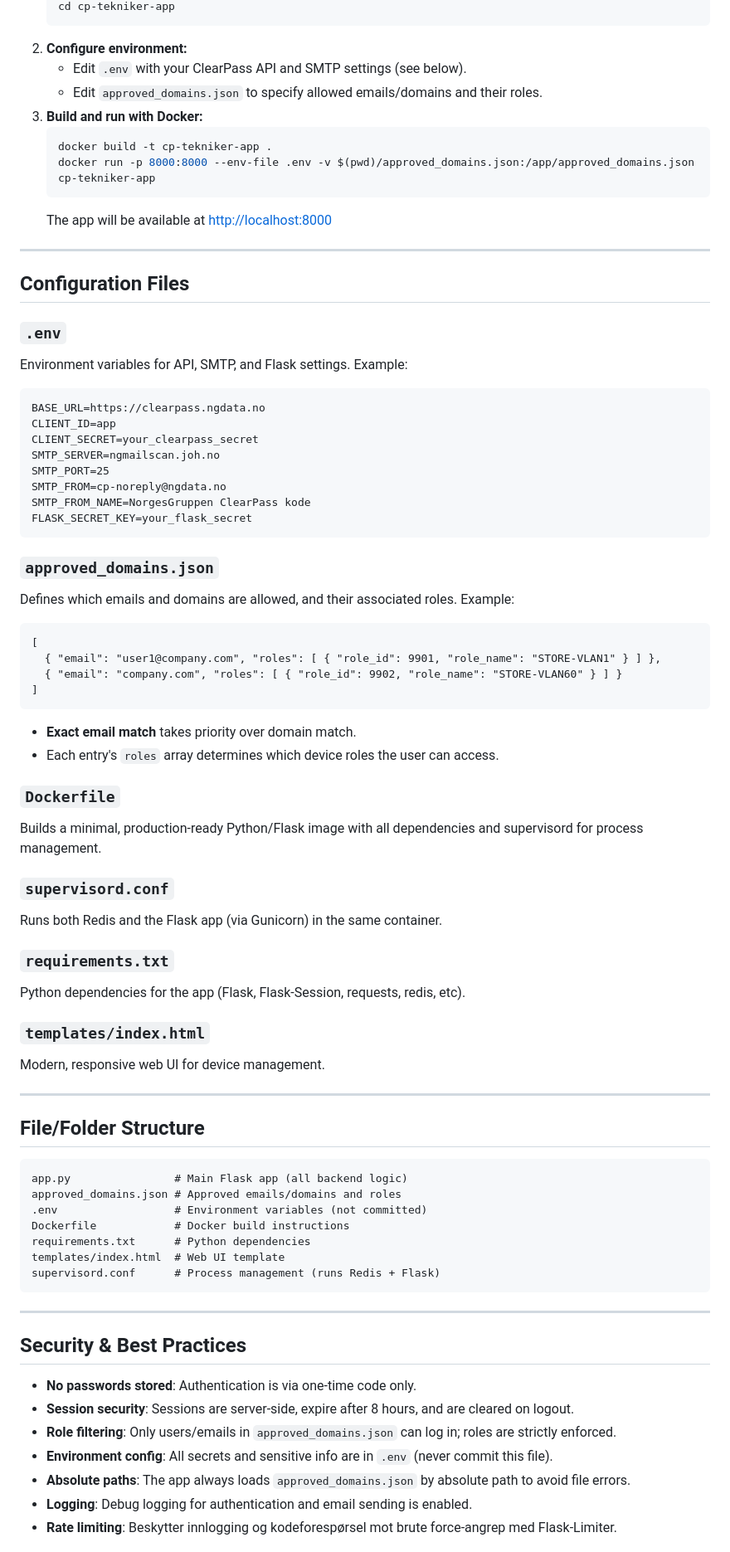
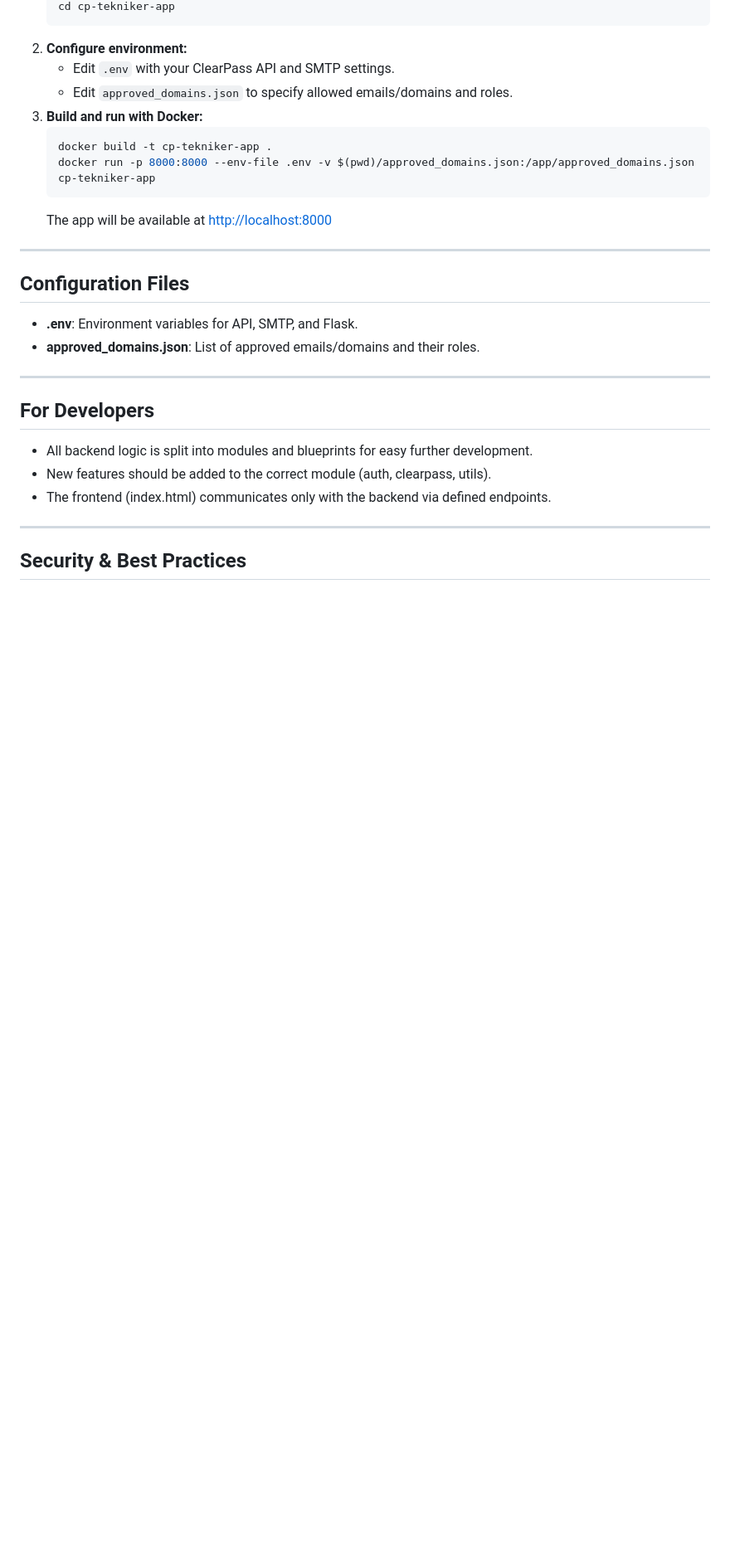
Before and after one commit to rokris/cp-tekniker-app, a Markdown page: README.md, the part around the change printed below. Shown: that part at 83% size. GitHub-like rendering; blank space fills up the shorter version.

````diff
--- a/README.md
+++ b/README.md
@@ -29,8 +64,8 @@ A modern, secure, and user-friendly device management web application for Norges
    cd cp-tekniker-app
    ```
 2. **Configure environment:**
-   - Edit `.env` with your ClearPass API and SMTP settings (see below).
-   - Edit `approved_domains.json` to specify allowed emails/domains and their roles.
+   - Edit `.env` with your ClearPass API and SMTP settings.
+   - Edit `approved_domains.json` to specify allowed emails/domains and roles.
 3. **Build and run with Docker:**
    ```sh
    docker build -t cp-tekniker-app .
@@ -42,63 +77,18 @@ A modern, secure, and user-friendly device management web application for Norges
 
 ## Configuration Files
 
-### `.env`
-Environment variables for API, SMTP, and Flask settings. Example:
-```
-BASE_URL=https://clearpass.ngdata.no
-CLIENT_ID=app
-CLIENT_SECRET=your_clearpass_secret
-SMTP_SERVER=ngmailscan.joh.no
-SMTP_PORT=25
-SMTP_FROM=cp-noreply@ngdata.no
-SMTP_FROM_NAME=NorgesGruppen ClearPass kode
-FLASK_SECRET_KEY=your_flask_secret
-```
-
-### `approved_domains.json`
-Defines which emails and domains are allowed, and their associated roles. Example:
-```
-[
-  { "email": "user1@company.com", "roles": [ { "role_id": 9901, "role_name": "STORE-VLAN1" } ] },
-  { "email": "company.com", "roles": [ { "role_id": 9902, "role_name": "STORE-VLAN60" } ] }
-]
-```
-- **Exact email match** takes priority over domain match.
-- Each entry's `roles` array determines which device roles the user can access.
-
-### `Dockerfile`
-Builds a minimal, production-ready Python/Flask image with all dependencies and supervisord for process management.
-
-### `supervisord.conf`
-Runs both Redis and the Flask app (via Gunicorn) in the same container.
-
-### `requirements.txt`
-Python dependencies for the app (Flask, Flask-Session, requests, redis, etc).
-
-### `templates/index.html`
-Modern, responsive web UI for device management.
+- **.env**: Environment variables for API, SMTP, and Flask.
+- **approved_domains.json**: List of approved emails/domains and their roles.
 
 ---
 
-## File/Folder Structure
-```
-app.py                # Main Flask app (all backend logic)
-approved_domains.json # Approved emails/domains and roles
-.env                  # Environment variables (not committed)
-Dockerfile            # Docker build instructions
-requirements.txt      # Python dependencies
-templates/index.html  # Web UI template
-supervisord.conf      # Process management (runs Redis + Flask)
-```
+## For Developers
+
+- All backend logic is split into modules and blueprints for easy further development.
+- New features should be added to the correct module (auth, clearpass, utils).
+- The frontend (index.html) communicates only with the backend via defined endpoints.
 
 ---
 
 ## Security & Best Practices
-- **No passwords stored**: Authentication is via one-time code only.
-- **Session security**: Sessions are server-side, expire after 8 hours, and are cleared on logout.
-- **Role filtering**: Only users/emails in `approved_domains.json` can log in; roles are strictly enforced.
-- **Environment config**: All secrets and sensitive info are in `.env` (never commit this file).
-- **Absolute paths**: The app always loads `approved_domains.json` by absolute path to avoid file errors.
-- **Logging**: Debug logging for authentication and email sending is enabled.
-- **Rate limiting**: Beskytter innlogging og kodeforespørsel mot brute force-angrep med Flask-Limiter.
 
````
Also changed, not shown: other parts of README.md (+61 -42 lines), README-NO.md (+67 -93 lines).
